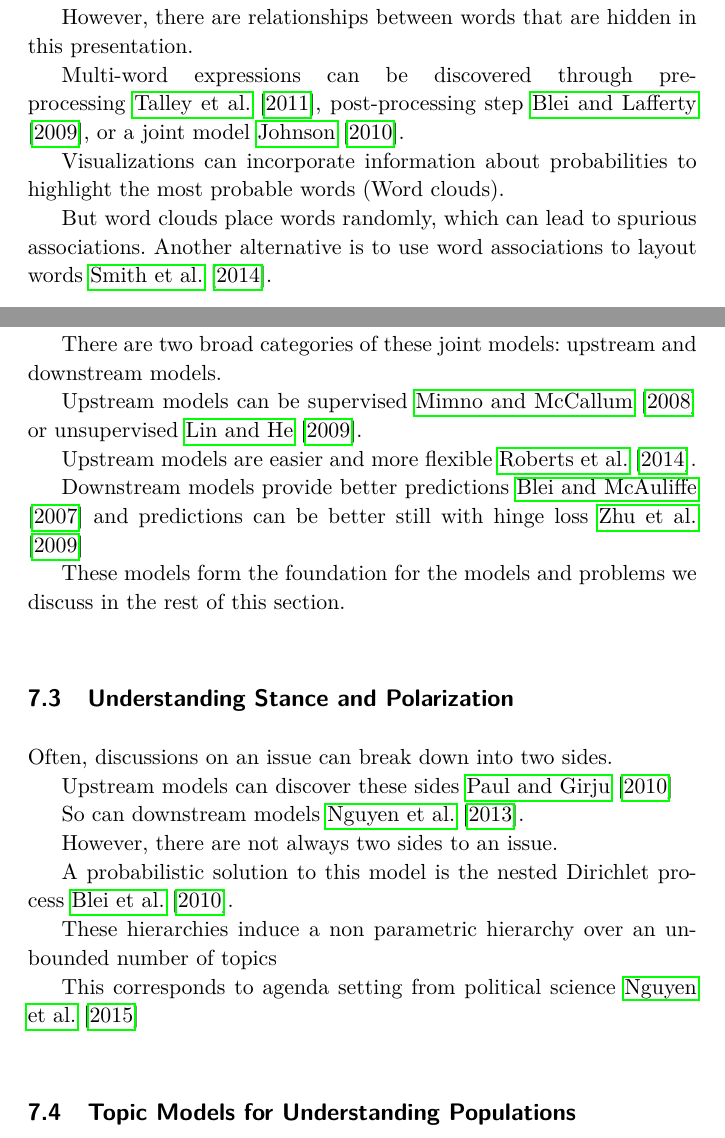
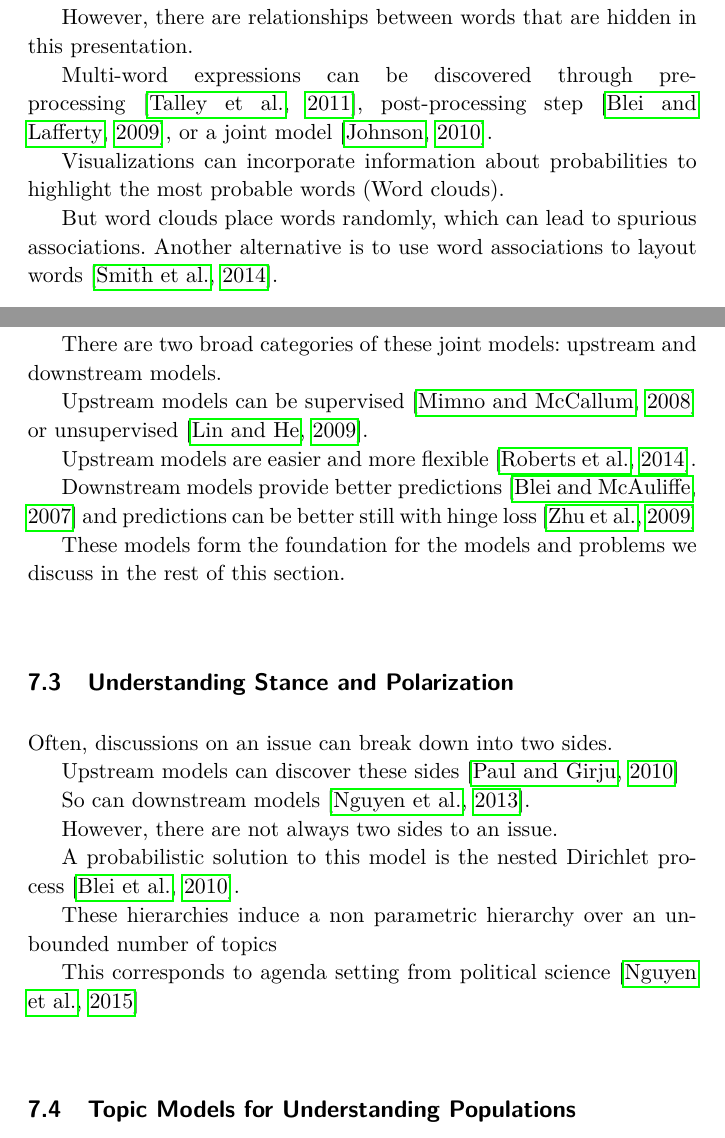
Before and after one commit to ezubaric/TM_applications_book, a LaTeX document (main.tex, which reads chapters/css.tex, chapters/viz.tex): two parts of pages 11 and 18 of 42, joined at a grey line, cut so that both start at the same text. Compiled offline with pdfLaTeX.

Commit message:
fixing cite

```diff
--- a/chapters/css.tex
+++ b/chapters/css.tex
@@ -28,13 +28,13 @@ prediction.
 There are two broad categories of these joint models: upstream and
 downstream models.
 
-Upstream models can be supervised~\cite{mimno-08} or
-unsupervised~\cite{lin-09}.
+Upstream models can be supervised~\citep{mimno-08} or
+unsupervised~\citep{lin-09}.
 
-Upstream models are easier and more flexible~\cite{stewart-14}.
+Upstream models are easier and more flexible~\citep{stewart-14}.
 
-Downstream models provide better predictions~\cite{blei-07b} and
-predictions can be better still with hinge loss~\cite{zhu-09}
+Downstream models provide better predictions~\citep{blei-07b} and
+predictions can be better still with hinge loss~\citep{zhu-09}
 
 These models form the foundation for the models and problems we
 discuss in the rest of this section.
@@ -43,19 +43,19 @@ discuss in the rest of this section.
 
 Often, discussions on an issue can break down into two sides.
 
-Upstream models can discover these sides~\cite{paul-10}
+Upstream models can discover these sides~\citep{paul-10}
 
-So can downstream models~\cite{nguyen-13:shlda}.
+So can downstream models~\citep{nguyen-13:shlda}.
 
 However, there are not always two sides to an issue.
 
 A probabilistic solution to this model is the nested Dirichlet
-process~\cite{blei-07}.
+process~\citep{blei-07}.
 
 These hierarchies induce a non parametric hierarchy over an unbounded
 number of topics
 
-This corresponds to agenda setting from political science~\cite{Nguyen:Boyd-Graber:Resnik:Miler-2015}
+This corresponds to agenda setting from political science~\citep{Nguyen:Boyd-Graber:Resnik:Miler-2015}
 
 \section{Topic Models for Understanding Populations}
 
--- a/chapters/viz.tex
+++ b/chapters/viz.tex
@@ -18,15 +18,15 @@ However, there are relationships between words that are hidden in this
 presentation.
 
 Multi-word expressions can be discovered through
-pre-processing~\cite{talley-11}, post-processing step~\cite{blei-09b},
-or a joint model~\cite{johnson-10}.
+pre-processing~\citep{talley-11}, post-processing step~\citep{blei-09b},
+or a joint model~\citep{johnson-10}.
 
 Visualizations can incorporate information about probabilities to
 highlight the most probable words (Word clouds).
 
 But word clouds place words randomly, which can lead to spurious
 associations.  Another alternative is to use word associations to
-layout words~\cite{Smith:Chuang:Hu:Boyd-Graber:Findlater-2014}.
+layout words~\citep{Smith:Chuang:Hu:Boyd-Graber:Findlater-2014}.
 
 \section{Displaying Models}
 
```
Also changed, not shown: chapters/science.tex (+10 -10 lines), chapters/css.tex (4 more changed lines), chapters/viz.tex (12 more changed lines).
